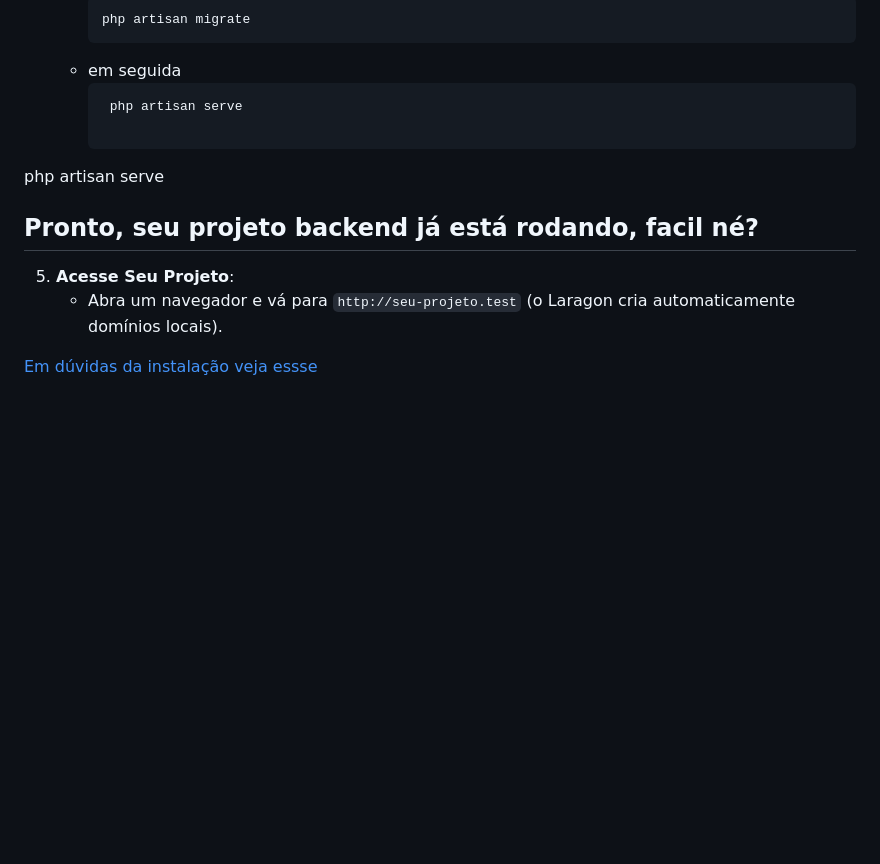
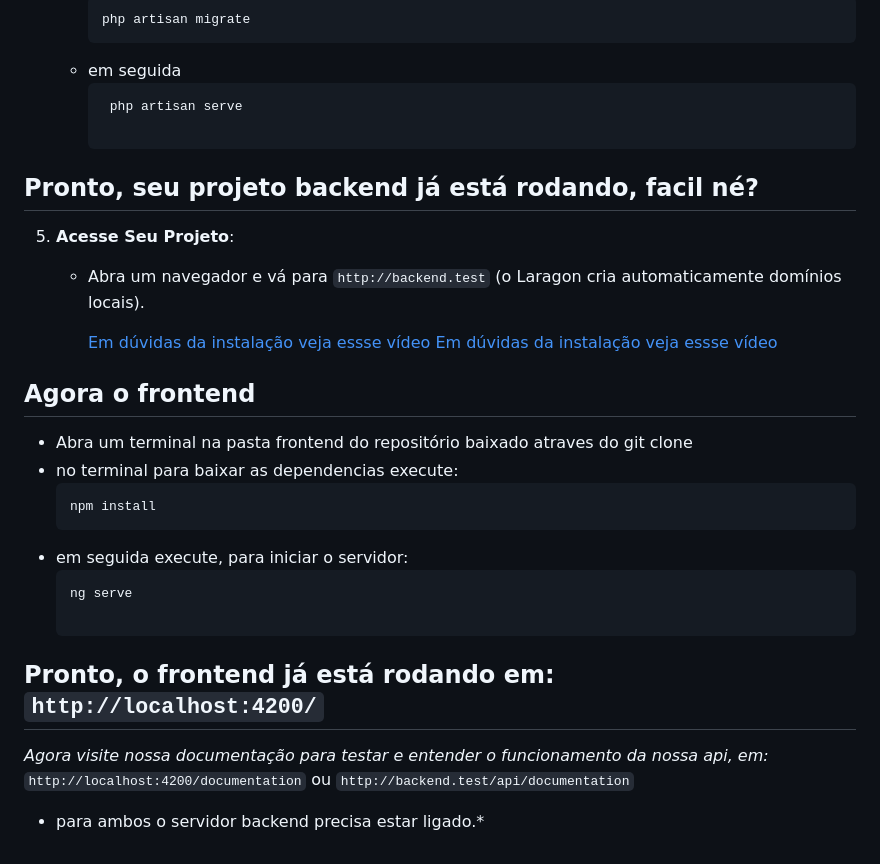
Before and after one commit to dxArtur/desafio-uitec, a Markdown page: README.md, the part around the change. GitHub-like rendering; blank space fills up the shorter version.

````diff
--- a/README.md
+++ b/README.md
@@ -69,11 +69,28 @@ Laragon é um ambiente de desenvolvimento leve e rápido para aplicações PHP.
      ```bash
       php artisan serve
 
-php artisan serve
-
 ## Pronto, seu projeto backend já está rodando, facil né?
 
 5. **Acesse Seu Projeto**:
-   - Abra um navegador e vá para `http://seu-projeto.test` (o Laragon cria automaticamente domínios locais).
+   - Abra um navegador e vá para `http://backend.test` (o Laragon cria automaticamente domínios locais).
 
-[Em dúvidas da instalação veja essse](https://www.youtube.com/watch?v=biSRp8riEG0&ab_channel=ClubeFull-Stack)
+     [Em dúvidas da instalação veja essse vídeo](https://www.youtube.com/watch?v=XbgzvUL14mY&ab_channel=NodeStudioTreinamentos)
+     [Em dúvidas da instalação veja essse vídeo](https://www.youtube.com/watch?v=Re1dE15t9to&ab_channel=NodeStudioTreinamentos)
+
+## Agora o frontend
+
+   - Abra um terminal na pasta frontend do repositório baixado atraves do git clone
+   - no terminal para baixar as dependencias execute:
+      ```bash
+      npm install
+   - em seguida execute, para iniciar o servidor:
+      ```bash
+      ng serve
+
+## Pronto, o frontend já está rodando em:  **`http://localhost:4200/`**
+
+*Agora visite nossa documentação para testar e entender o funcionamento da nossa api, em:*
+<br>
+   `http://localhost:4200/documentation` ou `http://backend.test/api/documentation`
+ <br>
+  * para ambos o servidor backend precisa estar ligado.*
````
